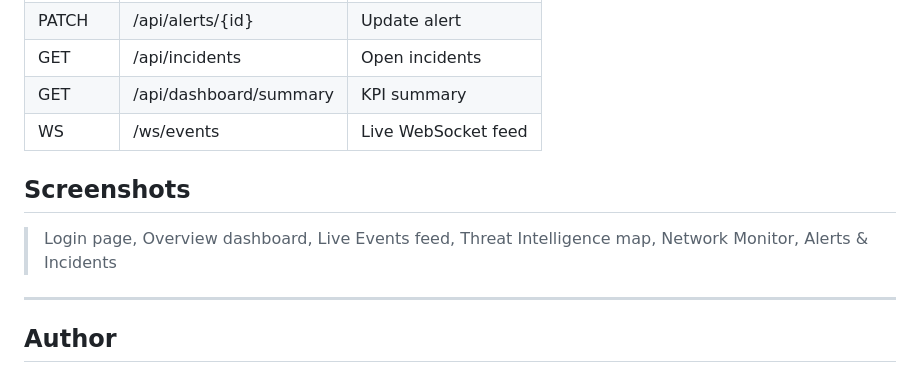
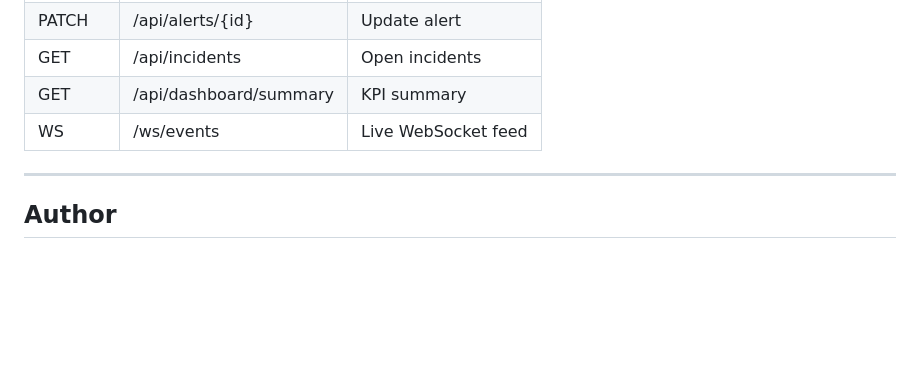
Before and after one commit to Silwalkg/cyberwatch-siem, a Markdown page: README.md, the part around the change. GitHub-like rendering; blank space fills up the shorter version.

Commit message:
Remove screenshots section from README
Removed the screenshots section from the README.

```diff
--- a/README.md
+++ b/README.md
@@ -153,10 +153,6 @@ This project is licensed under the MIT License. See [LICENSE](LICENSE) for detai
 | GET | /api/dashboard/summary | KPI summary |
 | WS | /ws/events | Live WebSocket feed |
 
-## Screenshots
-
-> Login page, Overview dashboard, Live Events feed, Threat Intelligence map, Network Monitor, Alerts & Incidents
-
 ---
 
 ## Author
```
